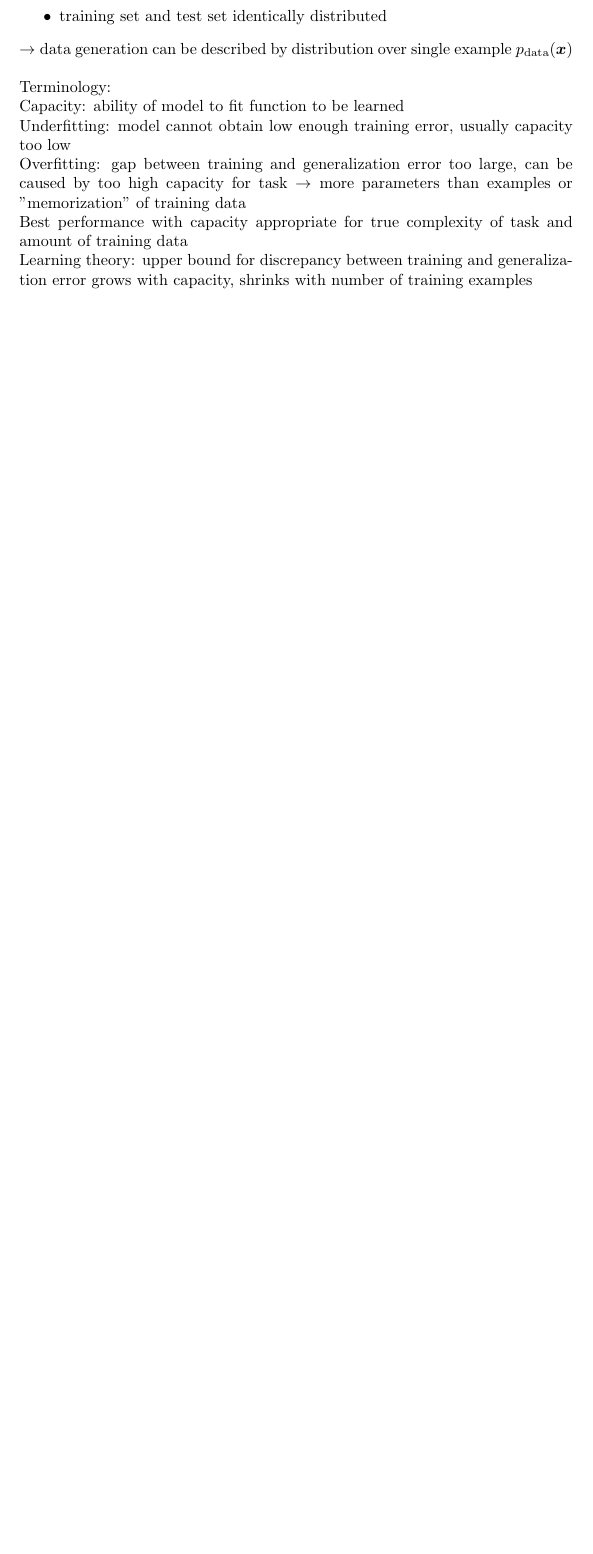
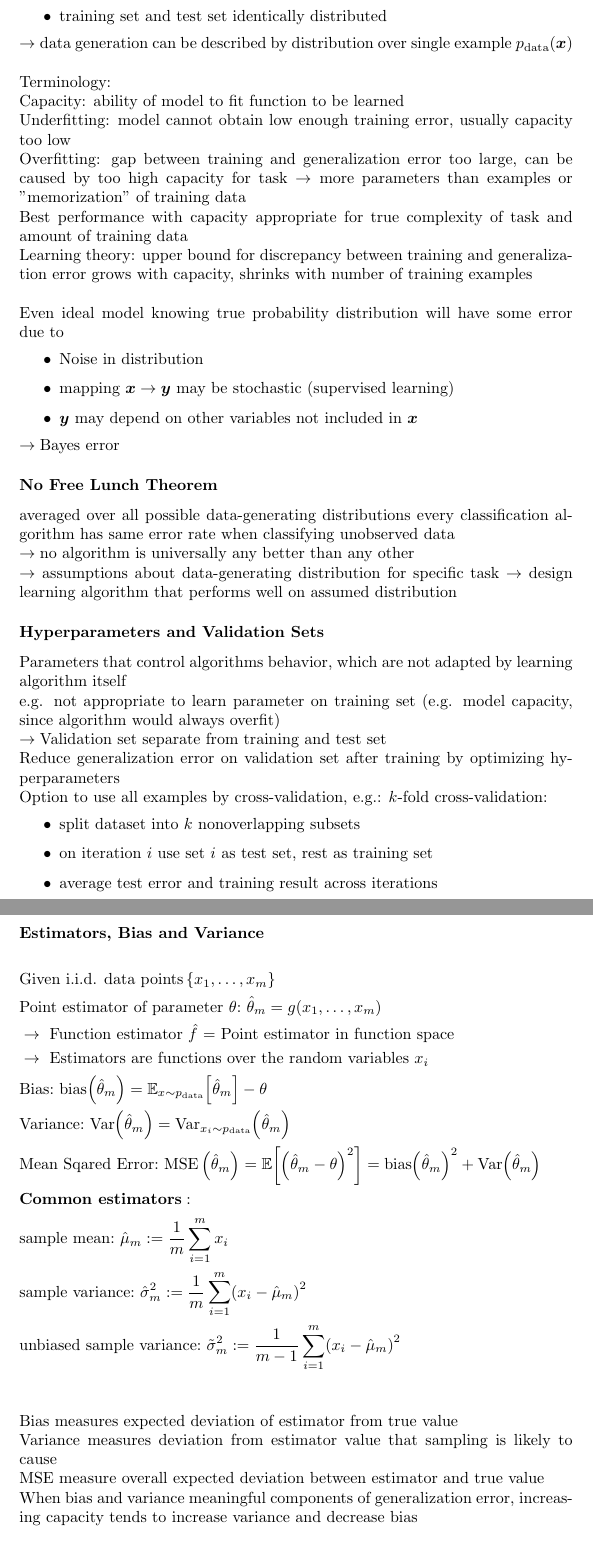
Before and after one commit to philipobi/mlp, a LaTeX document (notes.tex): part of page 8 of 8 before the commit and two parts of pages 8 and 9 of 10 after it, the two joined at a grey line, cut so that both start at the same text, the shorter picture padded with empty space. Compiled offline with pdfLaTeX.

Commit message:
Continue summary

```diff
--- a/notes.tex
+++ b/notes.tex
@@ -14,7 +14,8 @@
 \DeclarePairedDelimiter{\brs}{\{}{\}}
 \DeclarePairedDelimiter{\abs}{\lvert}{\rvert}
 \DeclarePairedDelimiter{\norm}{\lVert}{\rVert}
-
+\DeclareMathOperator*{\argmax}{arg\,max}
+\DeclareMathOperator*{\argmin}{arg\,min}
 
 \makeatletter
 \let\oldbr\br
@@ -82,6 +83,8 @@
     \fi
 }
 
+\newcommand{\est}[1]{\hat{#1}_m}
+\newcommand{\bias}[1]{\text{bias}\br{#1}}
 
 
 \newcommand{\arrow}{$\rightarrow\;$}
@@ -95,6 +98,7 @@
 \newcommand{\dkl}[2]{D_{\text{KL}}(#1\;\Vert\;#2)}
 \renewcommand{\S}{\mathbb{S}}
 \newcommand{\func}[3]{#1:#2\rightarrow#3}
+\newcommand{\p}[1]{p_\text{#1}}
 
 \begin{document}
 \section*{Probability}
@@ -365,5 +369,53 @@ Underfitting: model cannot obtain low enough training error, usually capacity to
 Overfitting: gap between training and generalization error too large, can be caused by too high capacity for task
 \arrow more parameters than examples or "memorization" of training data \\
 Best performance with capacity appropriate for true complexity of task and amount of training data \\
-Learning theory: upper bound for discrepancy between training and generalization error grows with capacity, shrinks with number of training examples
+Learning theory: upper bound for discrepancy between training and generalization error grows with capacity, shrinks with number of training examples \\
+\\
+Even ideal model knowing true probability distribution will have some error due to
+\begin{itemize}
+    \item Noise in distribution
+    \item mapping $\v{x} \rightarrow \v{y}$ may be stochastic (supervised learning)
+    \item $\v{y}$ may depend on other variables not included in $\v{x}$
+\end{itemize}
+\arrow Bayes error
 
+\subsubsection*{No Free Lunch Theorem}
+averaged over all possible data-generating distributions every classification algorithm has same error rate when classifying unobserved data \\
+\arrow no algorithm is universally any better than any other \\
+\arrow assumptions about data-generating distribution for specific task \arrow design learning algorithm that performs well on assumed distribution
+
+\subsubsection*{Hyperparameters and Validation Sets}
+Parameters that control algorithms behavior, which are not adapted by learning algorithm itself \\
+e.g. not appropriate to learn parameter on training set (e.g. model capacity, since algorithm would always overfit) \\
+\arrow Validation set separate from training and test set \\
+Reduce generalization error on validation set after training by optimizing hyperparameters \\
+Option to use all examples by cross-validation, e.g.: $k$-fold cross-validation:
+\begin{itemize}
+    \item split dataset into $k$ nonoverlapping subsets
+    \item on iteration $i$ use set $i$ as test set, rest as training set
+    \item average test error and training result across iterations
+\end{itemize}
+
+\subsubsection*{Estimators, Bias and Variance}
+\begin{flalign*}
+    & \text{Given i.i.d. data points} \set{x_1, \ldots, x_m}{} &&\\
+    & \text{Point estimator of parameter $\theta$:} \ \est{\theta} = g(x_1, \ldots, x_m) &&\\
+    & \rightarrow \ \text{Function estimator $\hat{f}$ = Point estimator in function space}&&\\
+    & \rightarrow \ \text{Estimators are functions over the random variables $x_i$} &&\\
+    & \text{Bias:} \ \bias{\est{\theta}} = \E[x\sim \p{data}]{\est{\theta}} - \theta &&\\
+    & \text{Variance:} \ \var{\est{\theta}} = \var[x_i\sim \p{data}]{\est{\theta}} &&\\
+    & \text{Mean Sqared Error:} \ \text{MSE}\left(\est{\theta}\right) = \E{\br{\est{\theta} - \theta}^2} = \bias{\est{\theta}}^2 + \var{\est{\theta}} &&\\
+    & \textbf{Common estimators}: &&\\
+    & \text{sample mean:} \ \est{\mu} := \frac{1}{m} \sum_{i=1}^{m} x_i &&\\
+    & \text{sample variance:} \ \est{\sigma}^2 := \frac{1}{m} \sum_{i=1}^{m} \br{x_i - \est{\mu}}^2 &&\\
+    & \text{unbiased sample variance:} \ \tilde{\sigma}^2_m := \frac{1}{m-1} \sum_{i=1}^{m} \br{x_i - \est{\mu}}^2 &&\\
+\end{flalign*}
+
+Bias measures expected deviation of estimator from true value \\
+Variance measures deviation from estimator value that sampling is likely to cause \\
+MSE measure overall expected deviation between estimator and true value \\
+When bias and variance meaningful components of generalization error, increasing capacity tends to increase variance and decrease bias
+
+\begin{flalign*}
+    \text{Consistency} \ :\iff \text{plim}_{m \to \infty} \est{\theta} = \theta \ \iff  P\br{\abs{\est{\theta}-\theta} > \epsilon} \to 0 \ \text{as} \ m \to \infty &&
+\end{flalign*}
```
Also changed, not shown: notes.tex (36 more changed lines).
